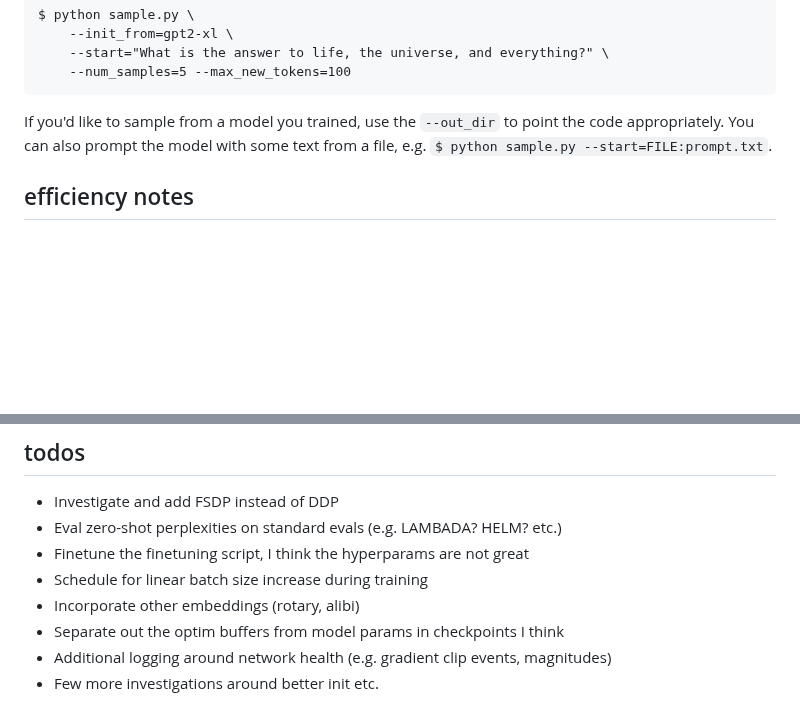
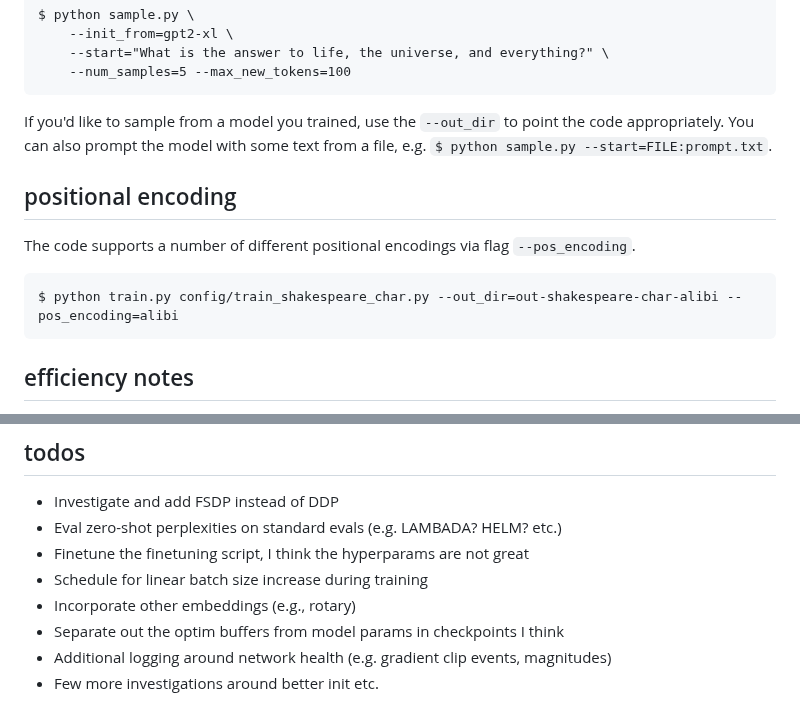
Before and after one commit to karpathy/nanoGPT, a Markdown page: README.md, 2 parts joined by grey strips. Rendered like a GitHub page; blank space fills up the shorter version.

Commit message:
Update README: Add info on pos_encoding

````diff
--- a/README.md
+++ b/README.md
@@ -195,6 +195,13 @@ $ python sample.py \
 
 If you'd like to sample from a model you trained, use the `--out_dir` to point the code appropriately. You can also prompt the model with some text from a file, e.g. `$ python sample.py --start=FILE:prompt.txt`.
 
+## positional encoding
+
+The code supports a number of different positional encodings via flag `--pos_encoding`.
+```
+$ python train.py config/train_shakespeare_char.py --out_dir=out-shakespeare-char-alibi --pos_encoding=alibi
+```
+
 ## efficiency notes
 
 For simple model benchmarking and profiling, `bench.py` might be useful. It's identical to what happens in the meat of the training loop of `train.py`, but omits much of the other complexities.
@@ -207,7 +214,7 @@ Note that the code by default uses [PyTorch 2.0](https://pytorch.org/get-started
 - Eval zero-shot perplexities on standard evals (e.g. LAMBADA? HELM? etc.)
 - Finetune the finetuning script, I think the hyperparams are not great
 - Schedule for linear batch size increase during training
-- Incorporate other embeddings (rotary, alibi)
+- Incorporate other embeddings (e.g., rotary)
 - Separate out the optim buffers from model params in checkpoints I think
 - Additional logging around network health (e.g. gradient clip events, magnitudes)
 - Few more investigations around better init etc.
````
